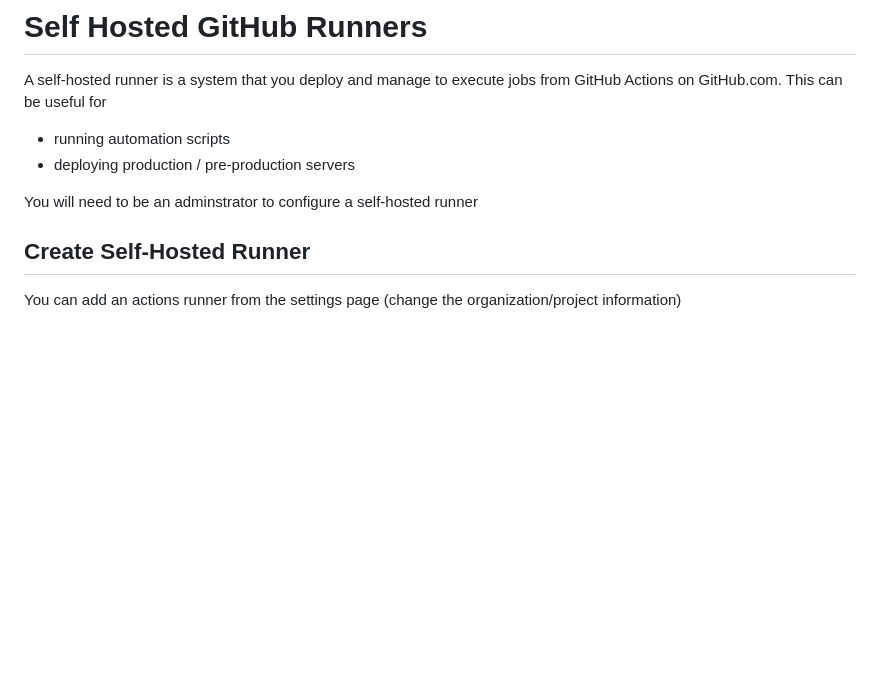
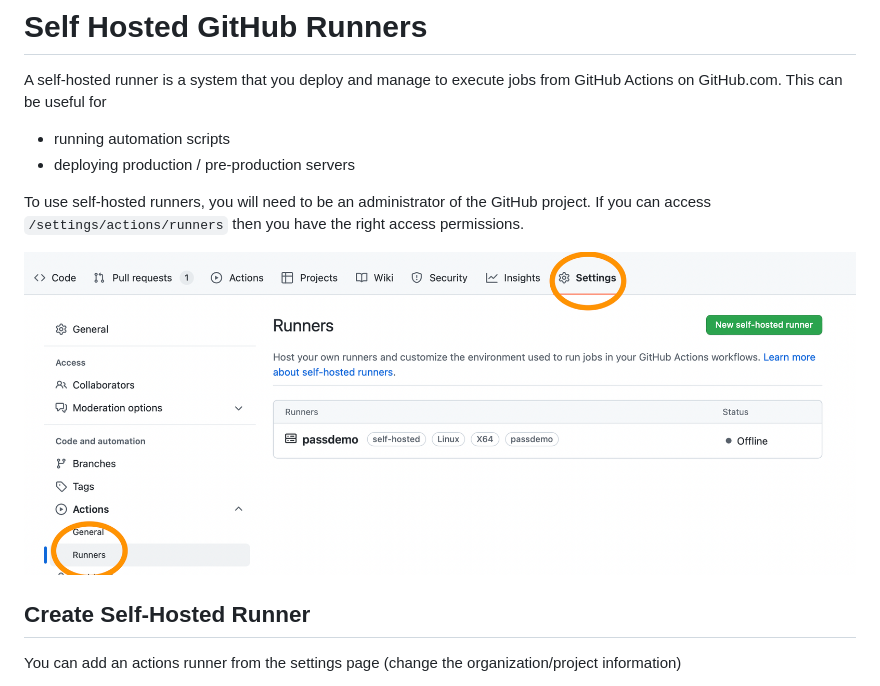
Before and after one commit to eclipse-pass/main, a Markdown page: docs/infra/self_hosted_github_runners.md, the part around the change. Drawn GitHub-style; pictures changed too: docs/assets/github/github_settings_runners.png (added); blank space fills up the shorter version.

Commit message:
Clarify admin of what for managing github actions runners

```diff
--- a/docs/infra/self_hosted_github_runners.md
+++ b/docs/infra/self_hosted_github_runners.md
@@ -6,7 +6,10 @@ This can be useful for
 * running automation scripts
 * deploying production / pre-production servers
 
-You will need to be an adminstrator to configure a self-hosted runner
+To use self-hosted runners, you will need to be an administrator of the GitHub project.
+If you can access `/settings/actions/runners` then you have the right access permissions.
+
+![GitHub Settings Runners](/docs/assets/github/github_settings_runners.png)
 
 ## Create Self-Hosted Runner
 
```
